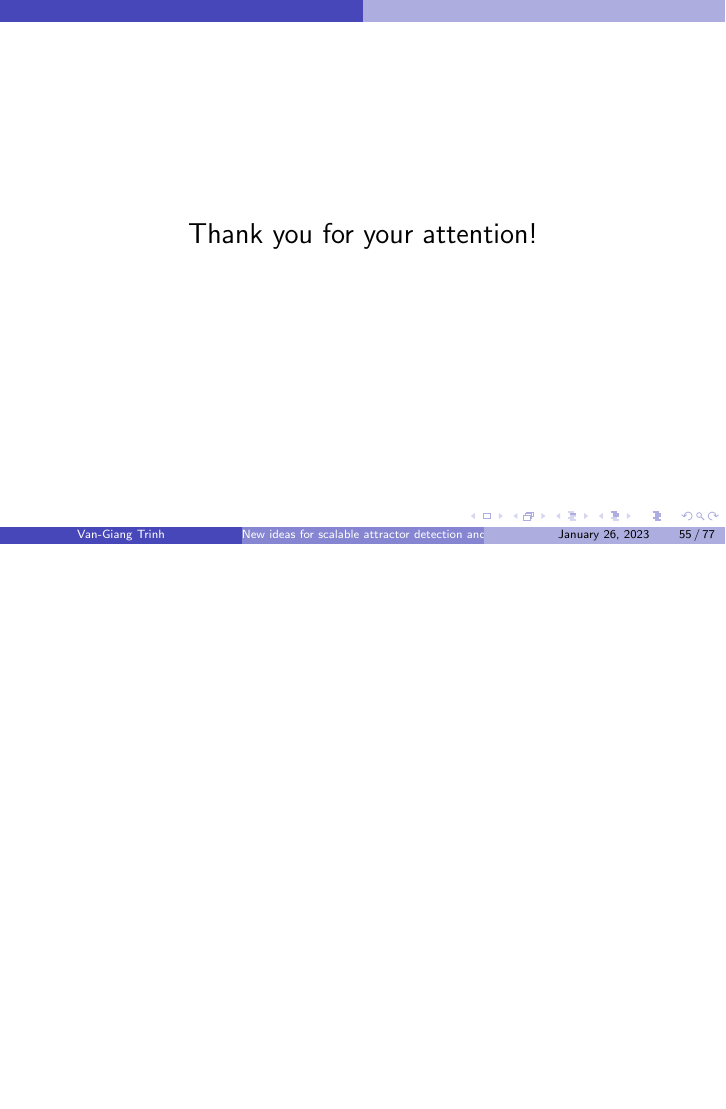
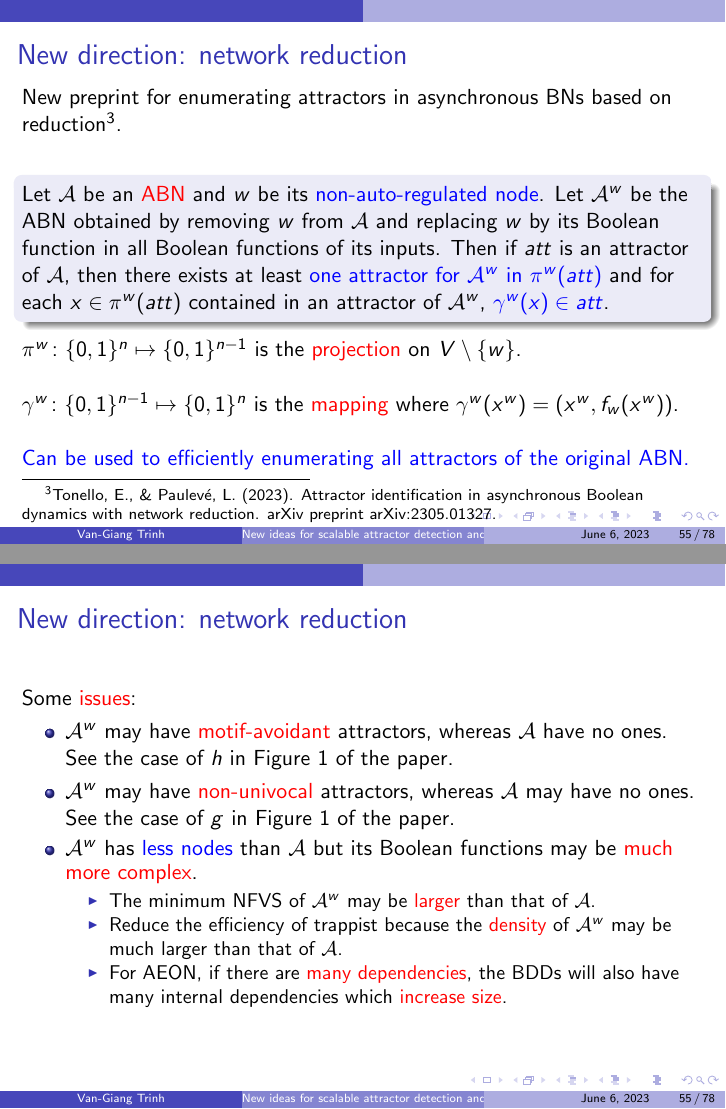
Before and after one commit to jcrozum/biobalm, LaTeX slides (Slides/ideas.tex): page 126 of 148 before the commit and pages 126 and 127 of 155 after it, the two joined at a grey line, the shorter picture padded with empty space. The pictures show the PDF file Slides/ideas.pdf that the author committed with the source.

Commit message:
New direction: network reduction

```diff
--- a/Slides/ideas.tex
+++ b/Slides/ideas.tex
@@ -1451,3 +1451,43 @@ Your suggestions?
 
 \end{frame}
 
+\begin{frame}
+	\frametitle{New direction: network reduction}
+
+	\only<1>{New preprint for enumerating attractors in asynchronous BNs based on reduction\footnote{Tonello, E., \& Paulevé, L. (2023). Attractor identification in asynchronous Boolean dynamics with network reduction. arXiv preprint arXiv:2305.01327.}.
+
+	\hspace{0.8cm}
+
+	\begin{block}{}
+		Let \(\mathcal{A}\) be an \red{ABN} and \(w\) be its \blue{non-auto-regulated node}. Let \(\mathcal{A}^w\) be the ABN obtained by removing \(w\) from \(\mathcal{A}\) and replacing \(w\) by its Boolean function in all Boolean functions of its inputs. Then if \(att\) is an attractor of \(\mathcal{A}\), then there exists at least \blue{one attractor for \(\mathcal{A}^w\) in \(\pi^w(att)\)} and for each \(x \in \pi^w(att)\) contained in an attractor of \(\mathcal{A}^w\), \blue{\(\gamma^w(x) \in att\)}.
+	\end{block}
+	}
+	\only<1>{
+		\(\pi^w \colon \{0, 1\}^n \mapsto \{0, 1\}^{n - 1}\) is the \red{projection} on \(V \setminus \{w\}\).
+
+		\hspace{0.8cm}
+
+		\(\gamma^w \colon \{0, 1\}^{n- 1} \mapsto \{0, 1\}^{n}\) is the \red{mapping} where \(\gamma^w(x^w) = (x^w, f_w(x^w))\).
+
+		\hspace{0.8cm}
+
+		\blue{Can be used to efficiently enumerating all attractors of the original ABN.}
+	}
+
+	\only<2>{
+		Some \red{issues}:
+		\begin{itemize}
+			\item \(\mathcal{A}^w\) may have \red{motif-avoidant} attractors, whereas \(\mathcal{A}\) have no ones. See the case of \(h\) in Figure 1 of the paper.
+			\item \(\mathcal{A}^w\) may have \red{non-univocal} attractors, whereas \(\mathcal{A}\) may have no ones. See the case of \(g\) in Figure 1 of the paper.
+			\item \(\mathcal{A}^w\) has \blue{less nodes} than \(\mathcal{A}\) but its Boolean functions may be \red{much more complex}.
+			\begin{itemize}
+				\item The minimum NFVS of \(\mathcal{A}^w\) may be \red{larger} than that of \(\mathcal{A}\).
+				\item Reduce the efficiency of trappist because the \red{density} of \(\mathcal{A}^w\) may be much larger than that of \(\mathcal{A}\).
+				\item For AEON, if there are \red{many dependencies}, the BDDs will also have many internal dependencies which \red{increase size}.
+			\end{itemize}
+		\end{itemize}
+	}
+
+	\only<3>{
+		The new method is \blue{very efficient} for real-world models, but \red{not} for N-K models. Why?
+		\begin{itemize}
@@ -1453,0 +1497,7 @@ Your suggestions?
+		\end{itemize}
+	}
+
+	\only<4>{
+		What we can explore in this direction?
+		\small
+		\begin{itemize}
@@ -1454,3 +1510,46 @@ Your suggestions?
+			\item \red{Theoretical findings}
+		\end{itemize}
+	}
+
+	\only<5>{
+		\begin{block}{Conjecture}
+			Let \(\mathcal{A}\) be an \red{ABN} and \(w\) be its \blue{mediator node}. Let \(\mathcal{A}^w\) be the ABN obtained by removing \(w\) from \(\mathcal{A}\) and replacing \(w\) by its Boolean function in all Boolean functions of its inputs. Then the set of attractors of \(\mathcal{A}^w\) \blue{one-to-one corresponds} to that of \(\mathcal{A}\).
+		\end{block}
+		\(w\) is a mediator node if \red{\(in(w) \cap out(w) \neq \emptyset\)}.
+
+		\hspace{0cm}
+
+		The case \blue{\(in(w) \cap out(w) \neq \emptyset \land \vert in(w)\vert = \vert out(w)\vert = 1\)} has been proven in\footnote{Saadatpour, A., Albert, R.,\& Reluga, T. C. (2013). A reduction method for Boolean network models proven to conserve attractors. SIAM Journal on Applied Dynamical Systems, 12(4), 1997-2011.}
+
+		\hspace{0cm}
+
+		Not sure whether the conjecture has been proven?
+	}
+
+	\only<6>{
+		\begin{block}{Conjecture}
+			Let \(\mathcal{A}\) be an \red{ABN} and \(w\) be its \blue{non-auto-regulated node}. Let \(\mathcal{A}^w\) be the ABN obtained by removing \(w\) from \(\mathcal{A}\) and replacing \(w\) by its Boolean function in all Boolean functions of its inputs. Then if \(m\) is a minimal trap space of \(\mathcal{A}\), then \(\pi^w(m)\) is also a minimal trap space of \(\mathcal{A}^w\).
+		\end{block}
+
+		\hspace{0cm}
+
+		More generally, we can investigate the relations regarding trap spaces (minimal/maximal) between the reduced model and the original one.
+	}
+
+	\only<7>{
+		I and Sam have discussed about this new direction. We also have some \blue{promising preliminary ideas}.
+
+		\hspace{0cm}
+
+		We propose us to consider this direction \red{after} finishing our first paper.
+
+		\hspace{0cm}
+
+		What do you think?
+	}
+
+\end{frame}
+
 \section*{}
 \begin{frame}
   \begin{center}
```
Also changed, not shown: Slides/ideas.pdf, Slides/ideas.tex (9 more changed lines).
